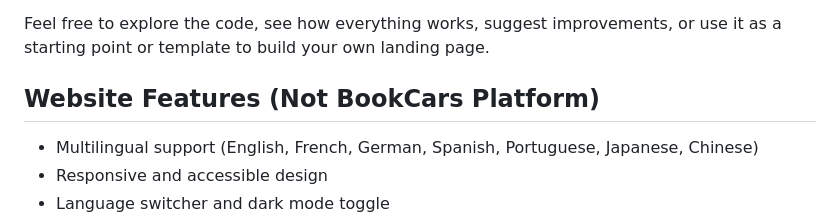
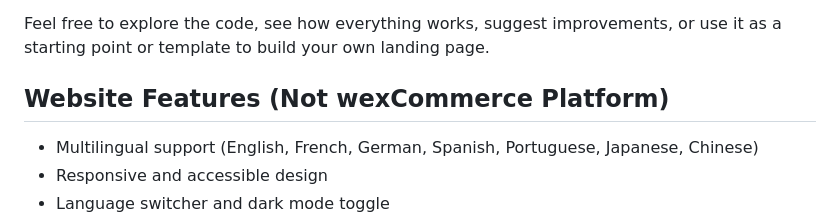
Before and after one commit to wexcommerce/wexcommerce.github.io, a Markdown page: README.md, the part around the change. Rendered like a GitHub page.

Commit message:
docs(README): fix typo

```diff
--- a/README.md
+++ b/README.md
@@ -12,7 +12,7 @@ The website is built using [Vite](https://vitejs.dev/) with plain HTML, CSS, and
 
 Feel free to explore the code, see how everything works, suggest improvements, or use it as a starting point or template to build your own landing page.
 
-## Website Features (Not BookCars Platform)
+## Website Features (Not wexCommerce Platform)
 
 - Multilingual support (English, French, German, Spanish, Portuguese, Japanese, Chinese)
 - Responsive and accessible design
```
